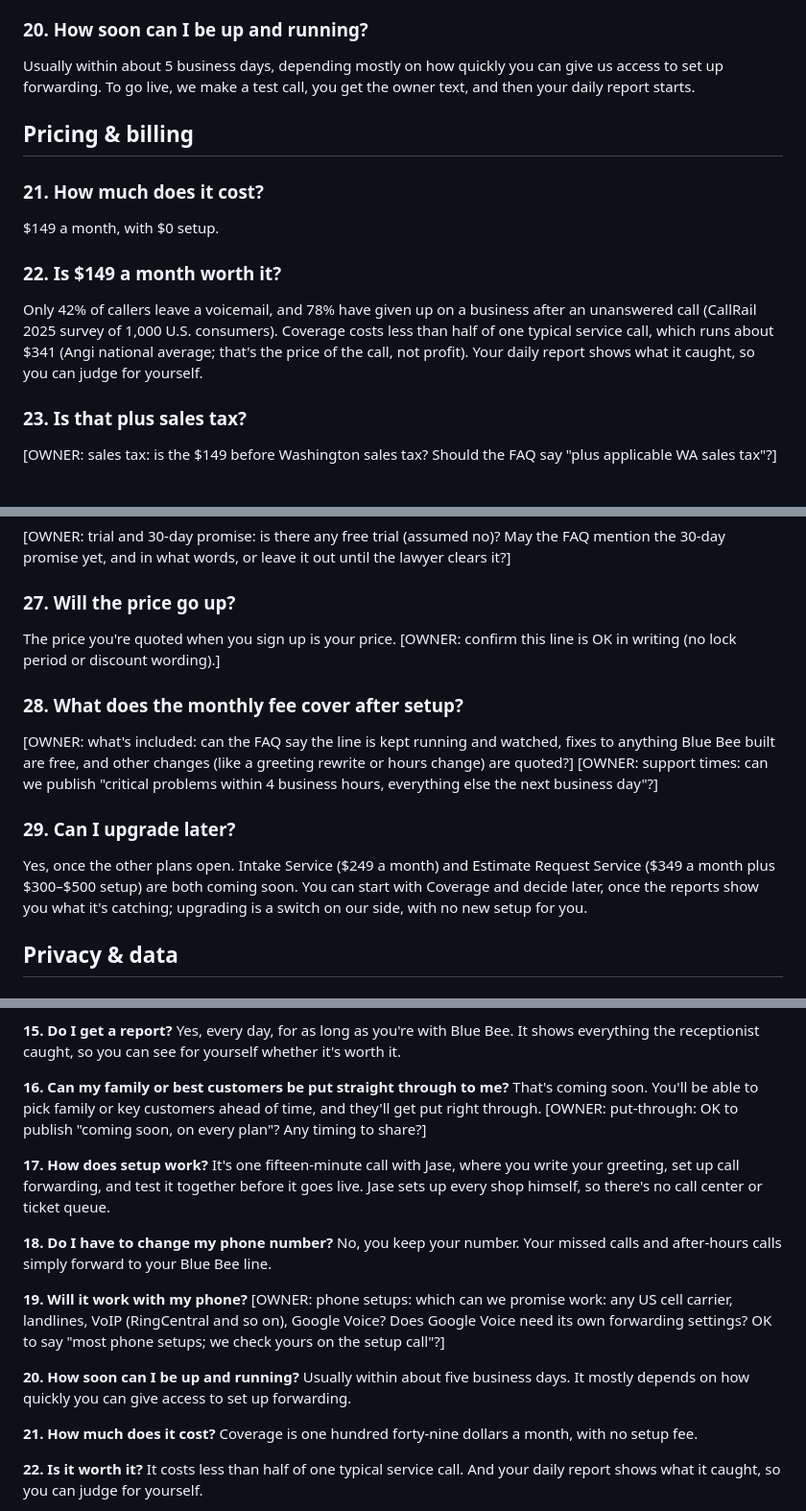
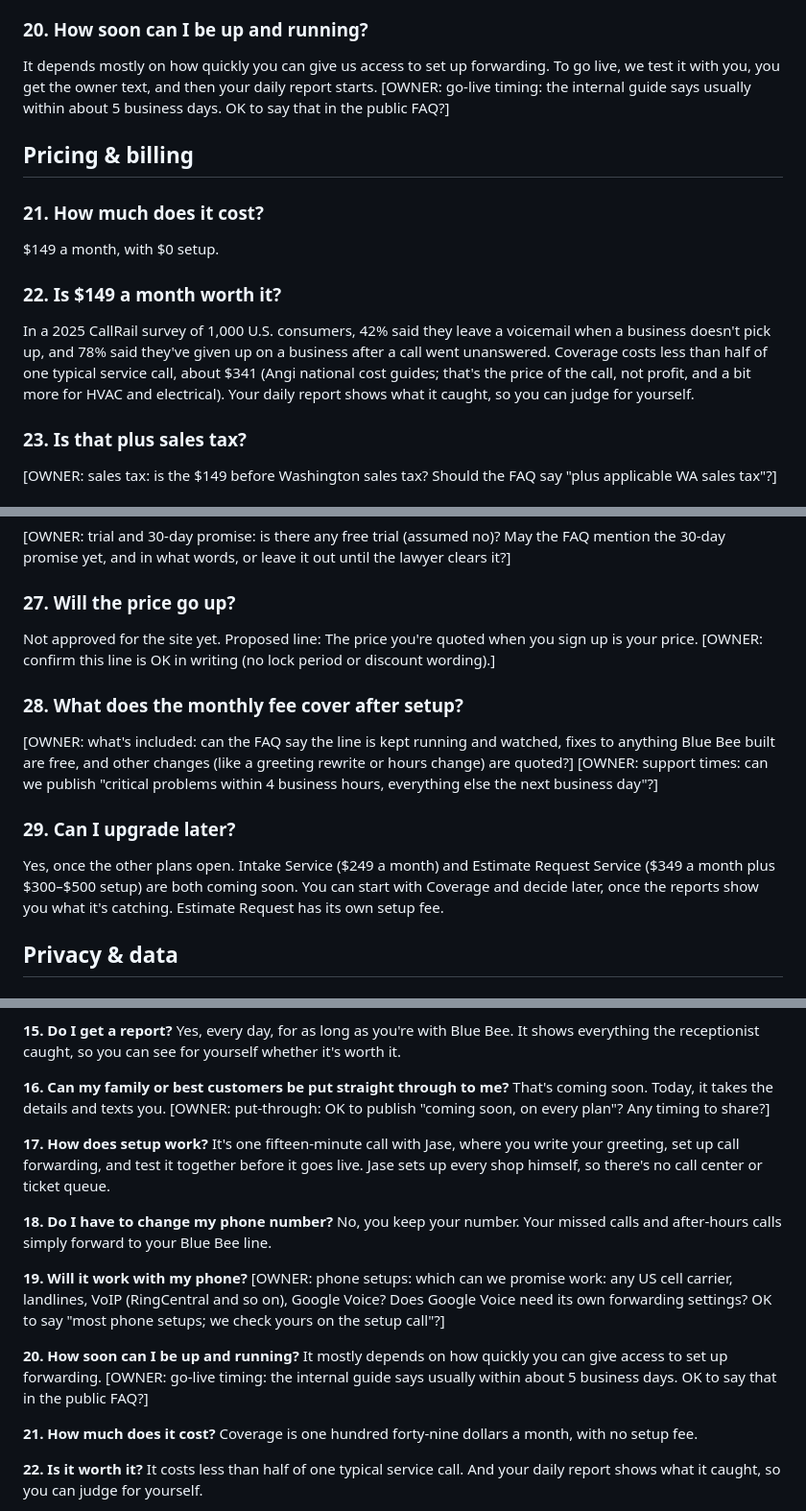
Before and after one commit to definingmoments72/bluebeeops-site, a Markdown page: docs/faq/blue-bee-ops-faq.md, 3 parts joined by grey strips. Shown at 96% size. GitHub-like rendering.

```diff
--- a/docs/faq/blue-bee-ops-faq.md
+++ b/docs/faq/blue-bee-ops-faq.md
@@ -79,7 +81,7 @@ No. You keep your number. Your missed and after-hours calls simply forward to yo
 [OWNER: phone setups: which can we promise work: any US cell carrier, landlines, VoIP (RingCentral and so on), Google Voice? Does Google Voice need its own forwarding settings? OK to say "most phone setups; we check yours on the setup call"?]
 
 ### 20. How soon can I be up and running?
-Usually within about 5 business days, depending mostly on how quickly you can give us access to set up forwarding. To go live, we make a test call, you get the owner text, and then your daily report starts.
+It depends mostly on how quickly you can give us access to set up forwarding. To go live, we test it with you, you get the owner text, and then your daily report starts. [OWNER: go-live timing: the internal guide says usually within about 5 business days. OK to say that in the public FAQ?]
 
 ## Pricing & billing
 
@@ -87,7 +89,7 @@ Usually within about 5 business days, depending mostly on how quickly you can gi
 $149 a month, with $0 setup.
 
 ### 22. Is $149 a month worth it?
-Only 42% of callers leave a voicemail, and 78% have given up on a business after an unanswered call (CallRail 2025 survey of 1,000 U.S. consumers). Coverage costs less than half of one typical service call, which runs about $341 (Angi national average; that's the price of the call, not profit). Your daily report shows what it caught, so you can judge for yourself.
+In a 2025 CallRail survey of 1,000 U.S. consumers, 42% said they leave a voicemail when a business doesn't pick up, and 78% said they've given up on a business after a call went unanswered. Coverage costs less than half of one typical service call, about $341 (Angi national cost guides; that's the price of the call, not profit, and a bit more for HVAC and electrical). Your daily report shows what it caught, so you can judge for yourself.
 
 ### 23. Is that plus sales tax?
 [OWNER: sales tax: is the $149 before Washington sales tax? Should the FAQ say "plus applicable WA sales tax"?]
@@ -102,13 +104,13 @@ No contract. Coverage is month-to-month, with no commitment period. [OWNER: canc
 [OWNER: trial and 30-day promise: is there any free trial (assumed no)? May the FAQ mention the 30-day promise yet, and in what words, or leave it out until the lawyer clears it?]
 
 ### 27. Will the price go up?
-The price you're quoted when you sign up is your price. [OWNER: confirm this line is OK in writing (no lock period or discount wording).]
+Not approved for the site yet. Proposed line: The price you're quoted when you sign up is your price. [OWNER: confirm this line is OK in writing (no lock period or discount wording).]
 
 ### 28. What does the monthly fee cover after setup?
 [OWNER: what's included: can the FAQ say the line is kept running and watched, fixes to anything Blue Bee built are free, and other changes (like a greeting rewrite or hours change) are quoted?] [OWNER: support times: can we publish "critical problems within 4 business hours, everything else the next business day"?]
 
 ### 29. Can I upgrade later?
-Yes, once the other plans open. Intake Service ($249 a month) and Estimate Request Service ($349 a month plus $300–$500 setup) are both coming soon. You can start with Coverage and decide later, once the reports show you what it's catching; upgrading is a switch on our side, with no new setup for you.
+Yes, once the other plans open. Intake Service ($249 a month) and Estimate Request Service ($349 a month plus $300–$500 setup) are both coming soon. You can start with Coverage and decide later, once the reports show you what it's catching. Estimate Request has its own setup fee.
 
 ## Privacy & data
 
@@ -188,7 +190,7 @@ Every call comes with a short note on how the caller seemed, like stressed or ca
 Yes, every day, for as long as you're with Blue Bee. It shows everything the receptionist caught, so you can see for yourself whether it's worth it.
 
 **16. Can my family or best customers be put straight through to me?**
-That's coming soon. You'll be able to pick family or key customers ahead of time, and they'll get put right through. [OWNER: put-through: OK to publish "coming soon, on every plan"? Any timing to share?]
+That's coming soon. Today, it takes the details and texts you. [OWNER: put-through: OK to publish "coming soon, on every plan"? Any timing to share?]
 
 **17. How does setup work?**
 It's one fifteen-minute call with Jase, where you write your greeting, set up call forwarding, and test it together before it goes live. Jase sets up every shop himself, so there's no call center or ticket queue.
@@ -200,7 +202,7 @@ No, you keep your number. Your missed calls and after-hours calls simply forward
 [OWNER: phone setups: which can we promise work: any US cell carrier, landlines, VoIP (RingCentral and so on), Google Voice? Does Google Voice need its own forwarding settings? OK to say "most phone setups; we check yours on the setup call"?]
 
 **20. How soon can I be up and running?**
-Usually within about five business days. It mostly depends on how quickly you can give access to set up forwarding.
+It mostly depends on how quickly you can give access to set up forwarding. [OWNER: go-live timing: the internal guide says usually within about 5 business days. OK to say that in the public FAQ?]
 
 **21. How much does it cost?**
 Coverage is one hundred forty-nine dollars a month, with no setup fee.
```
Also changed, not shown: other parts of docs/faq/blue-bee-ops-faq.md (+12 -10 lines).
